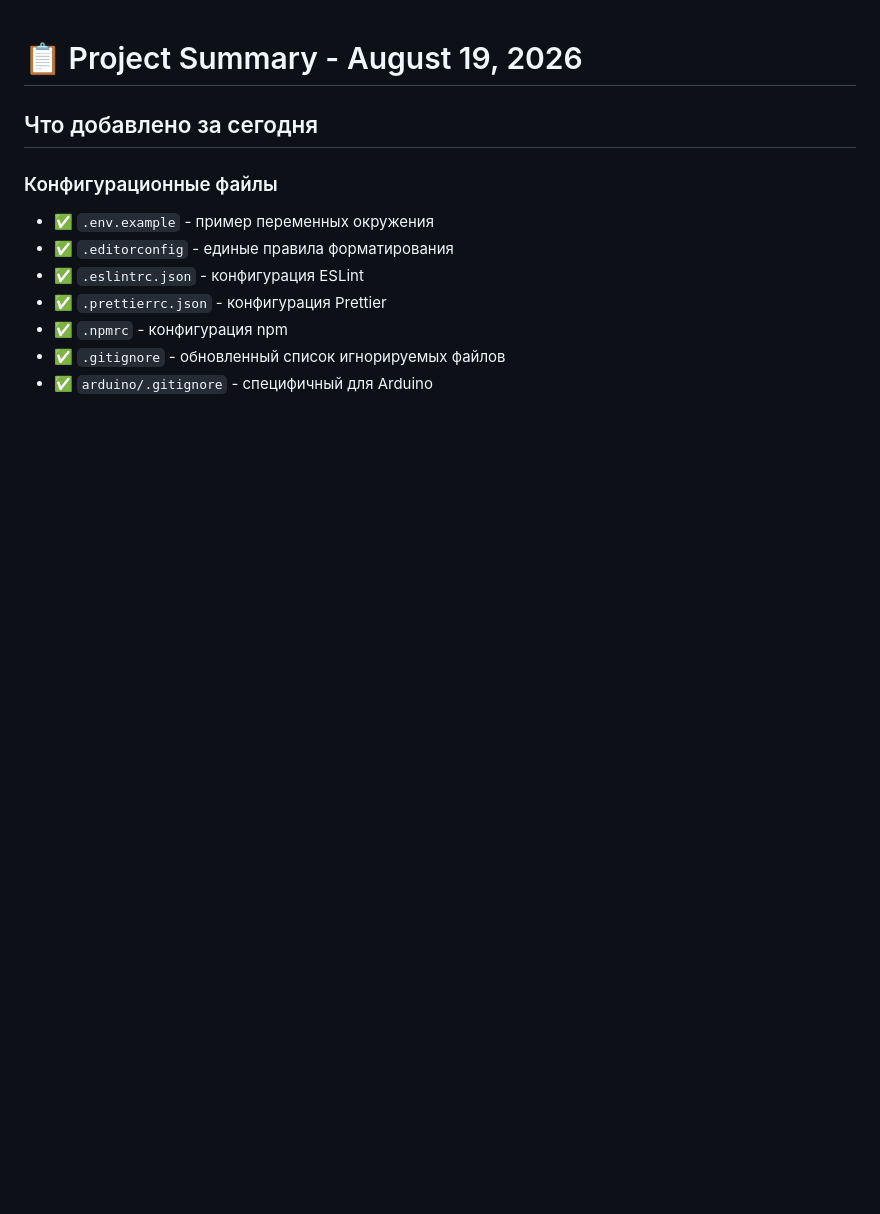
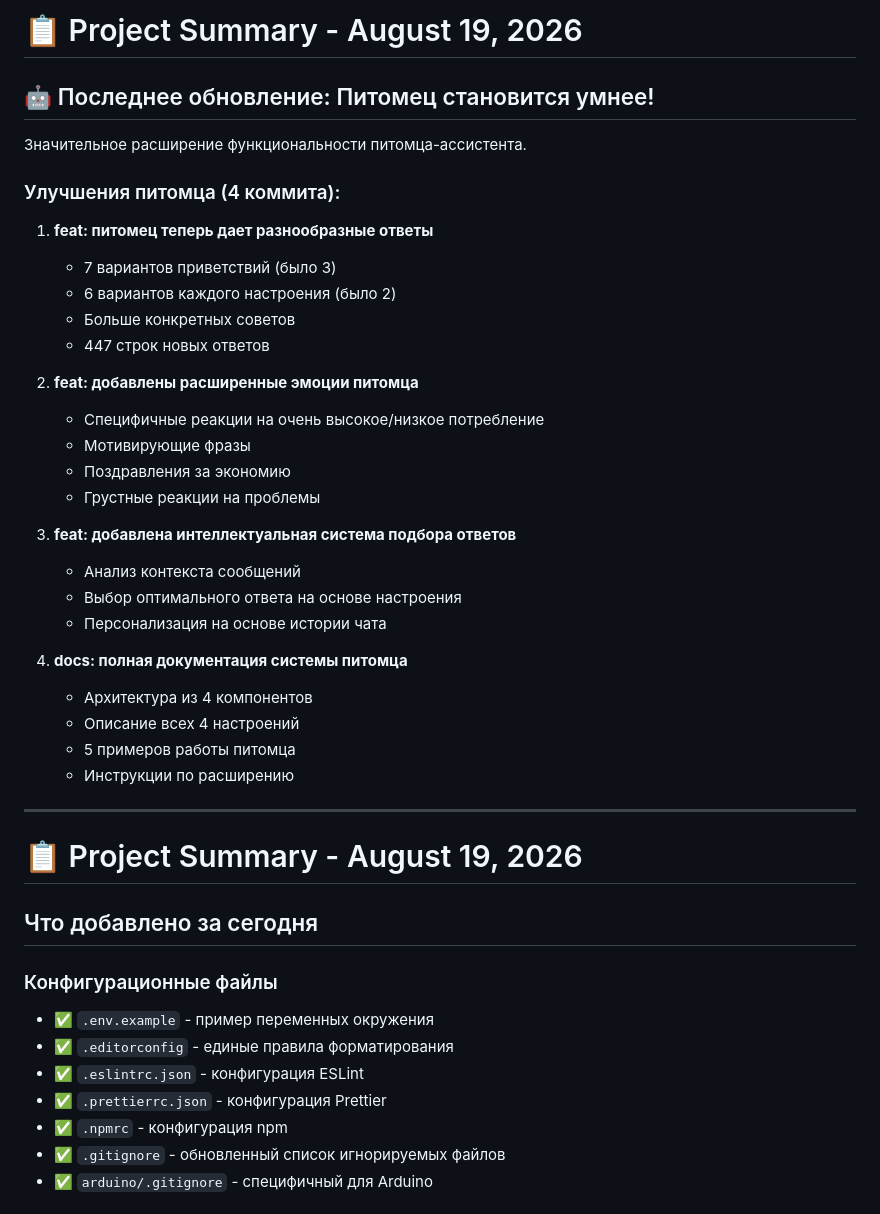
Before and after one commit to diawx-6669/ecodvodnik, a Markdown page: CHANGELOG.md, the part around the change. Drawn GitHub-style; blank space fills up the shorter version.

Commit message:
docs: обновлен CHANGELOG с улучшениями питомца
Добавлены детали о 4 коммитах с улучшениями питомца:
- Разнообразные ответы
- Расширенные эмоции
- Интеллектуальная система
- Полная документация

```diff
--- a/CHANGELOG.md
+++ b/CHANGELOG.md
@@ -1,3 +1,36 @@
+# 📋 Project Summary - August 19, 2026
+
+## 🤖 Последнее обновление: Питомец становится умнее!
+
+Значительное расширение функциональности питомца-ассистента.
+
+### Улучшения питомца (4 коммита):
+
+1. **feat: питомец теперь дает разнообразные ответы**
+   - 7 вариантов приветствий (было 3)
+   - 6 вариантов каждого настроения (было 2)
+   - Больше конкретных советов
+   - 447 строк новых ответов
+
+2. **feat: добавлены расширенные эмоции питомца**
+   - Специфичные реакции на очень высокое/низкое потребление
+   - Мотивирующие фразы
+   - Поздравления за экономию
+   - Грустные реакции на проблемы
+
+3. **feat: добавлена интеллектуальная система подбора ответов**
+   - Анализ контекста сообщений
+   - Выбор оптимального ответа на основе настроения
+   - Персонализация на основе истории чата
+
+4. **docs: полная документация системы питомца**
+   - Архитектура из 4 компонентов
+   - Описание всех 4 настроений
+   - 5 примеров работы питомца
+   - Инструкции по расширению
+
+---
+
 # 📋 Project Summary - August 19, 2026
 
 ## Что добавлено за сегодня
```
